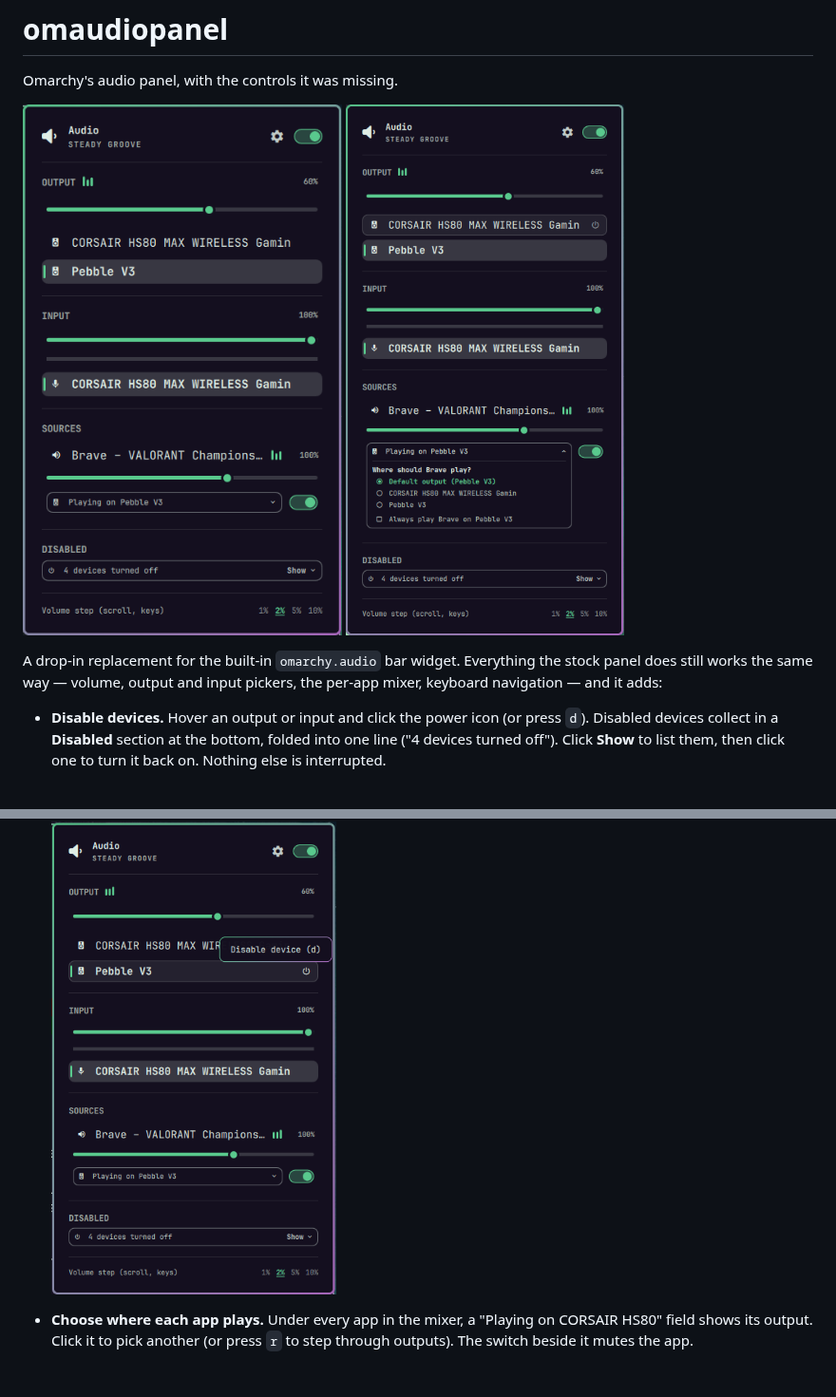
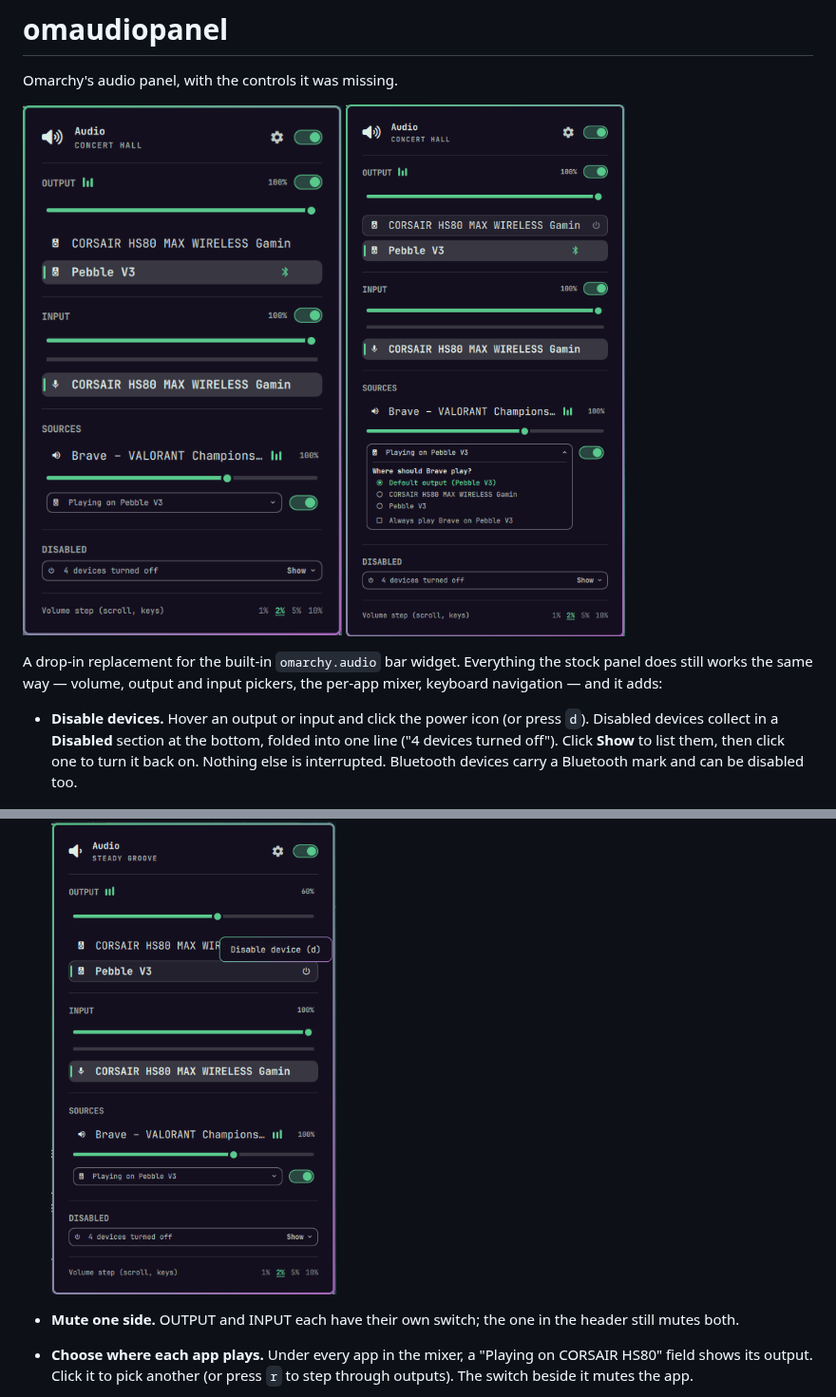
Before and after one commit to thevideinfra/omaudiopanel, a Markdown page: README.md, 2 parts joined by grey strips. Shown at 95% size. Rendered like a GitHub page; pictures changed too: assets/omaudiopanel.png, assets/omaudioroute.png; blank space fills up the shorter version.

Commit message:
Retake the screenshots and preview for the mute switches and Bluetooth mark
Co-Authored-By: Claude Opus 5.5 <noreply@anthropic.com>

```diff
--- a/README.md
+++ b/README.md
@@ -14,10 +14,13 @@ pickers, the per-app mixer, keyboard navigation — and it adds:
 - **Disable devices.** Hover an output or input and click the power icon (or
   press `d`). Disabled devices collect in a **Disabled** section at the bottom,
   folded into one line ("4 devices turned off"). Click **Show** to list them,
-  then click one to turn it back on. Nothing else is interrupted.
+  then click one to turn it back on. Nothing else is interrupted. Bluetooth
+  devices carry a Bluetooth mark and can be disabled too.
 
   <img src="assets/omaudiodisable.png" alt="Hovering an output shows a power icon with the tooltip Disable device (d)" width="300">
 
+- **Mute one side.** OUTPUT and INPUT each have their own switch; the one in
+  the header still mutes both.
 - **Choose where each app plays.** Under every app in the mixer, a
   "Playing on CORSAIR HS80" field shows its output. Click it to pick another
   (or press `r` to step through outputs). The switch beside it mutes the app.
```
Also changed, not shown: other parts of README.md (+2 -2 lines), assets/omaudiosettings.png, preview.png, 1 other file.
